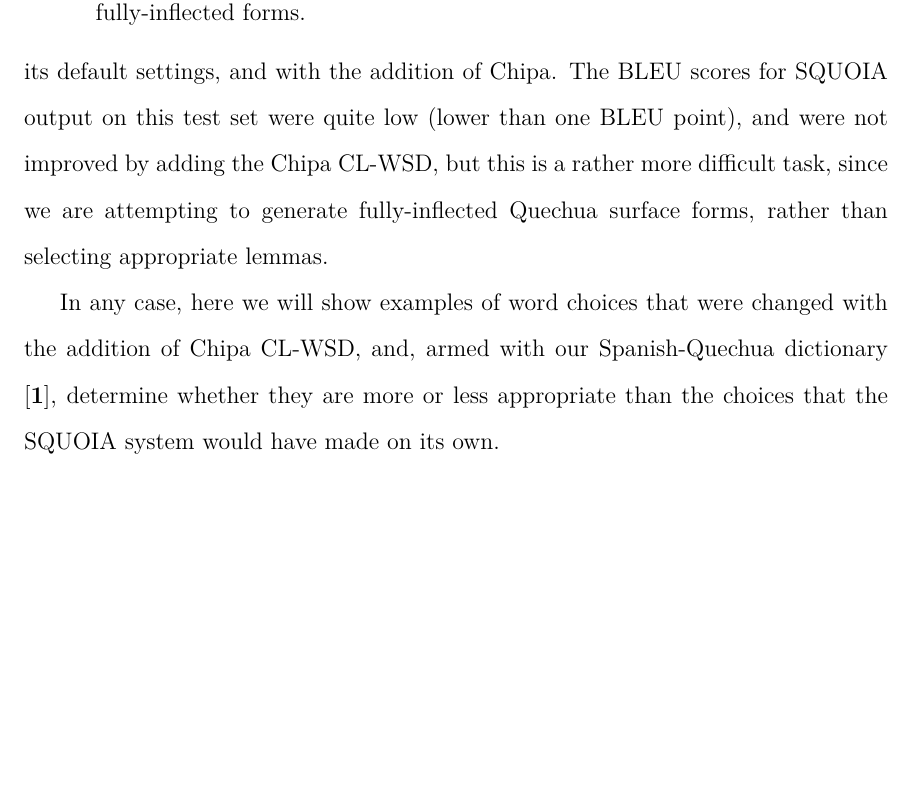
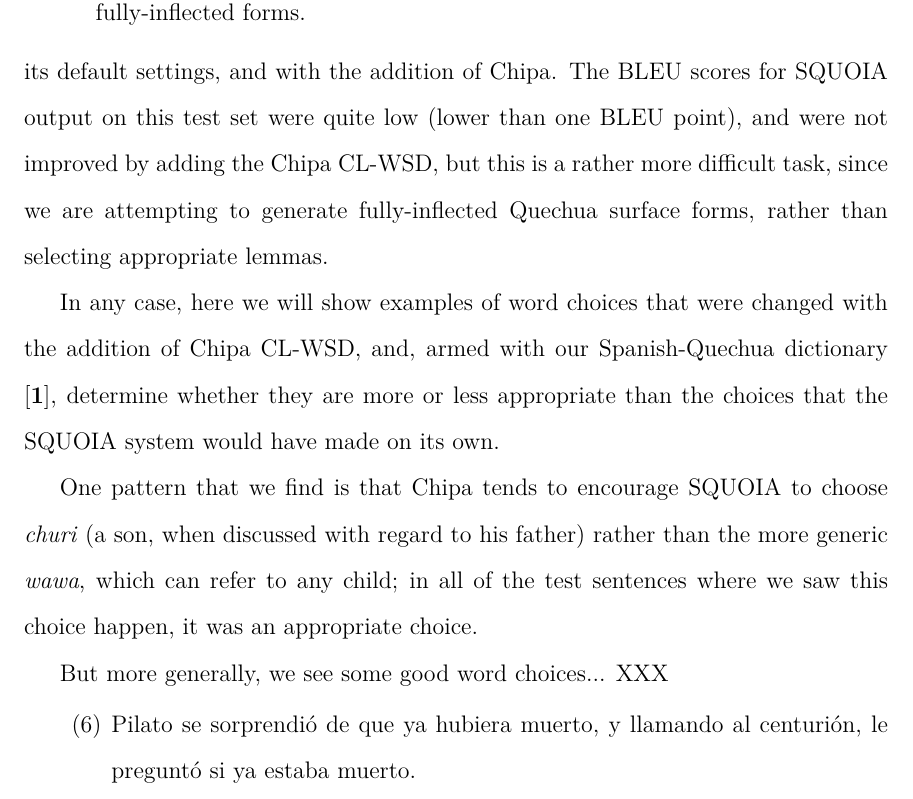
Before and after one commit to alexrudnick/dissertation, a LaTeX thesis (dissertation/dissertation.tex, which reads dissertation/integration.tex): part of page 134 of 151, cut so that both start at the same text, the shorter picture padded with empty space. Compiled offline with XeLaTeX.

Commit message:
add some examples

```diff
--- a/dissertation/integration.tex
+++ b/dissertation/integration.tex
@@ -267,3 +267,24 @@
 the addition of Chipa CL-WSD, and, armed with our Spanish-Quechua dictionary
 \cite{academiamayor}, determine whether they are more or less appropriate than
 the choices that the SQUOIA system would have made on its own.
+
+One pattern that we find is that Chipa tends to encourage SQUOIA to choose
+\emph{churi} (a son, when discussed with regard to his father) rather than the
+more generic \emph{wawa}, which can refer to any child; in all of the test
+sentences where we saw this choice happen, it was an appropriate choice.
+
+But more generally, we see some good word choices... XXX
+
+\enumsentence{
+Pilato se sorprendió de que ya hubiera muerto, y llamando al centurión, le
+preguntó si ya estaba muerto.
+}
+\label{sent:estacion}
+%% Pilato ña wañunayña tarirqukurqantaq , sutikuspa centuriónta ña
+%% wañuchkarqaniñachu nispa tapurqantaq .
+%% only in trg1: {'sutikuspa'}
+%% Pilato ña wañunayña tarirqukurqantaq , waqyaspa centuriónta ña
+%% wañuchkarqaniñachu nispa tapurqantaq .
+%% only in trg2: {'waqyaspa'}
+%% suti -- name of a person or animal or thing
+%% waqya -- llamada, llamamiento, advertencia, nota, cita
```
